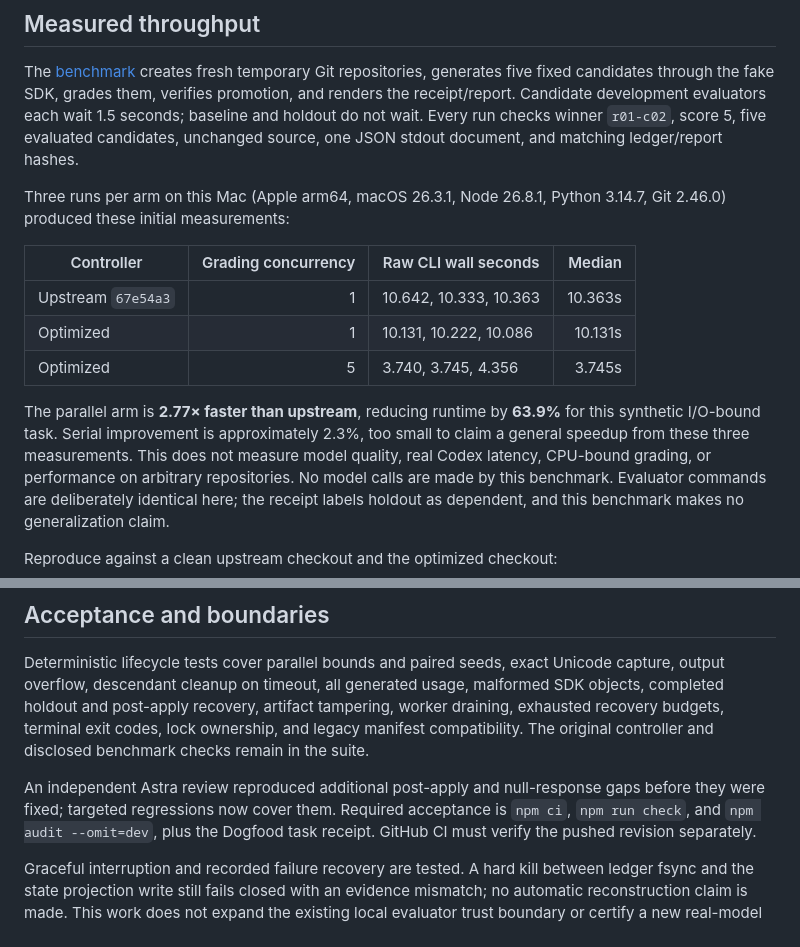
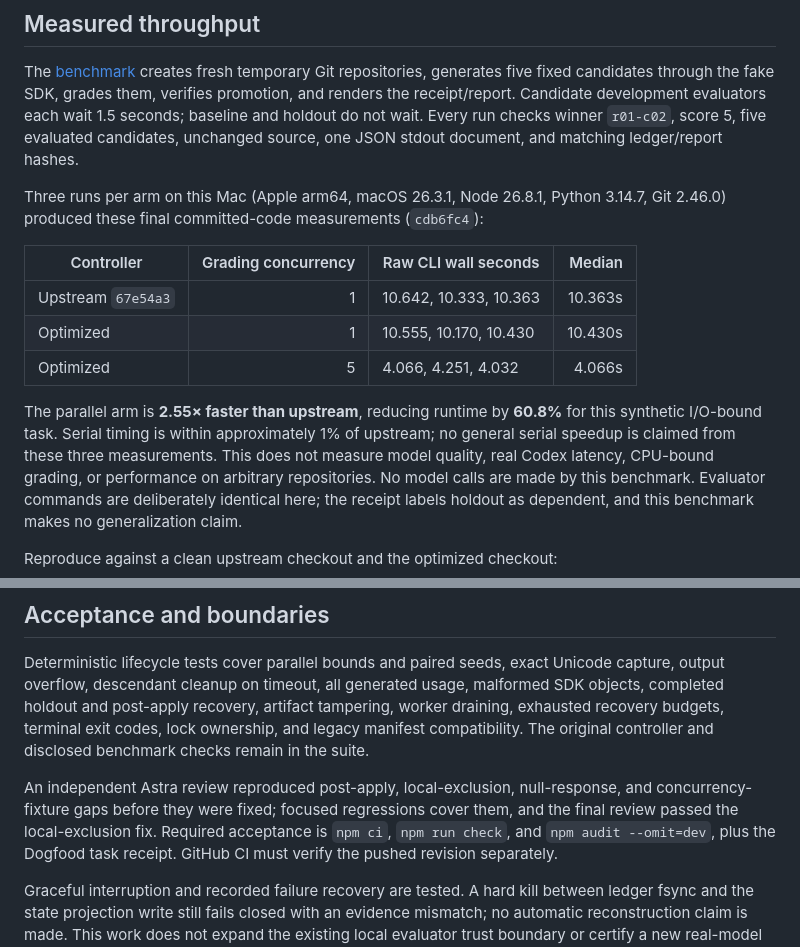
Before and after one commit to ali-abassi/hill-climber, a Markdown page: docs/controller-optimization.md, 2 parts joined by grey strips. Drawn GitHub-style.

Commit message:
Record committed controller benchmark measurements

```diff
--- a/docs/controller-optimization.md
+++ b/docs/controller-optimization.md
@@ -50,17 +50,17 @@ checks winner `r01-c02`, score 5, five evaluated candidates, unchanged source,
 one JSON stdout document, and matching ledger/report hashes.
 
 Three runs per arm on this Mac (Apple arm64, macOS 26.3.1, Node 26.8.1, Python
-3.14.7, Git 2.46.0) produced these initial measurements:
+3.14.7, Git 2.46.0) produced these final committed-code measurements (`cdb6fc4`):
 
 | Controller | Grading concurrency | Raw CLI wall seconds | Median |
 |---|---:|---|---:|
 | Upstream `67e54a3` | 1 | 10.642, 10.333, 10.363 | 10.363s |
-| Optimized | 1 | 10.131, 10.222, 10.086 | 10.131s |
-| Optimized | 5 | 3.740, 3.745, 4.356 | 3.745s |
+| Optimized | 1 | 10.555, 10.170, 10.430 | 10.430s |
+| Optimized | 5 | 4.066, 4.251, 4.032 | 4.066s |
 
-The parallel arm is **2.77× faster than upstream**, reducing runtime by
-**63.9%** for this synthetic I/O-bound task. Serial improvement is approximately
-2.3%, too small to claim a general speedup from these three measurements.
+The parallel arm is **2.55× faster than upstream**, reducing runtime by
+**60.8%** for this synthetic I/O-bound task. Serial timing is within approximately 1% of upstream; no general serial
+speedup is claimed from these three measurements.
 This does not measure model quality, real Codex latency, CPU-bound grading, or
 performance on arbitrary repositories. No model calls are made by this
 benchmark. Evaluator commands are deliberately identical here; the receipt
@@ -86,8 +86,9 @@ artifact tampering, worker draining, exhausted recovery budgets, terminal exit
 codes, lock ownership, and legacy manifest compatibility. The original
 controller and disclosed benchmark checks remain in the suite.
 
-An independent Astra review reproduced additional post-apply and null-response
-gaps before they were fixed; targeted regressions now cover them. Required
+An independent Astra review reproduced post-apply, local-exclusion,
+null-response, and concurrency-fixture gaps before they were fixed; focused
+regressions cover them, and the final review passed the local-exclusion fix. Required
 acceptance is `npm ci`, `npm run check`, and `npm audit --omit=dev`, plus the
 Dogfood task receipt. GitHub CI must verify the pushed revision separately.
 
```
